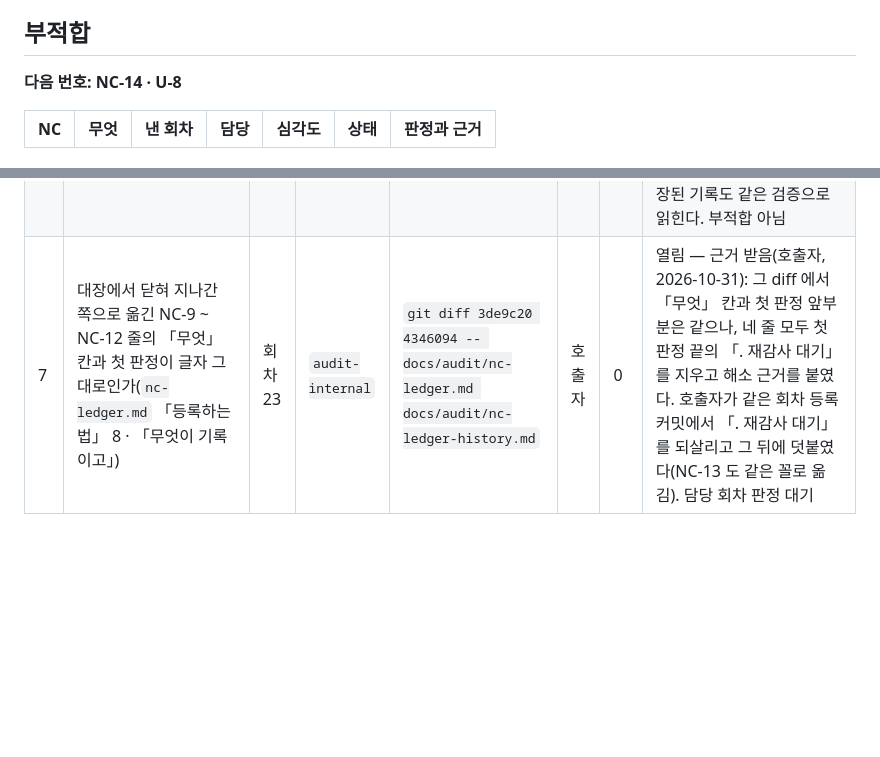
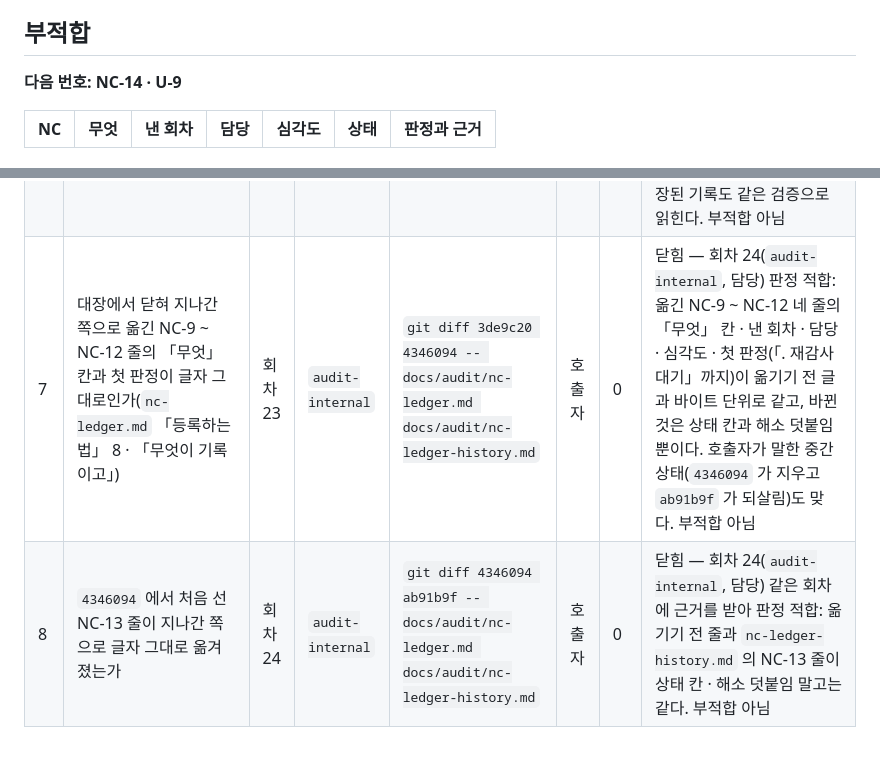
Before and after one commit to pdw96/ImproveEnglish, a Markdown page: docs/audit/nc-ledger.md, 2 parts joined by grey strips. Rendered like a GitHub page; blank space fills up the shorter version.

```diff
--- a/docs/audit/nc-ledger.md
+++ b/docs/audit/nc-ledger.md
@@ -84,7 +84,7 @@
 
 ## 부적합
 
-**다음 번호: NC-14 · U-8**
+**다음 번호: NC-14 · U-9**
 
 | NC | 무엇 | 낸 회차 | 담당 | 심각도 | 상태 | 판정과 근거 |
 |---|---|---|---|---|---|---|
@@ -99,4 +99,5 @@
 | 4 | 조각 7 구현에 설계 ⑥(PR 1~5) 밖의 기능이 실렸는가 — 특히 `renderHistoryList` 의 첫 로드 자동 그리기 | 회차 15 | `audit-internal` | U-3 과 같은 diff | 호출자 | 1 | 닫힘 — 회차 17(`audit-internal`, 담당) 판정 적합: `ce2845b..9c921e8` 본문이 설계 ⑥ PR 1~5 와 덧붙임에만 대응하고, `renderHistoryList` 첫 로드 자동 그리기는 조각 7 전부터 있던 코드다. 부적합 아님 |
 | 5 | 회차 15 고침 커밋(`9c921e8..abebd8d`)이 `src/` 나 그 밖의 걸러 낸 파일을 건드렸는가 | 회차 16 | `audit-internal` | 거르지 않은 `git diff --stat 9c921e8 abebd8d` | 호출자 | 0 | 닫힘 — 회차 17(`audit-internal`, 담당) 판정 적합: 거르지 않은 `--stat 9c921e8 abebd8d` 에 `src/` · `standalone-engine.js` · `sw.js` 가 없다(`abebd8d..d2942c6` 도 같다). 부적합 아님 |
 | 6 | 조각 review-quiz PR 1 · PR 2 가 배포된 동안 저장된 퀴즈 기록을 지금(`248838c`) 검증이 받아들이는가 — 떨어지면 다음 쓰기에서 말없이 사라진다 | 회차 20 | `audit-data` | `git diff ec0e41c 248838c`(· `5678444 248838c`)에서 저장 모양과 검증 함수가 더 엄격해졌는지, 또는 저자의 사용 여부 | 호출자 · 저자 | 0 | 닫힘 — 회차 21(`audit-data`, 담당) 판정 적합: 호출자 근거 `git diff ec0e41c 248838c` 에서 저장 모양(`to_dict`)과 읽기 · 검증(`from_dict` 셋 · `_read_state_unlocked` · `validateQuiz*` 셋 · `getQuizState`)이 바뀌지 않았다. PR 1 · PR 2 동안 저장된 기록도 같은 검증으로 읽힌다. 부적합 아님 |
-| 7 | 대장에서 닫혀 지나간 쪽으로 옮긴 NC-9 ~ NC-12 줄의 「무엇」 칸과 첫 판정이 글자 그대로인가(`nc-ledger.md` 「등록하는 법」 8 · 「무엇이 기록이고」) | 회차 23 | `audit-internal` | `git diff 3de9c20 4346094 -- docs/audit/nc-ledger.md docs/audit/nc-ledger-history.md` | 호출자 | 0 | 열림 — 근거 받음(호출자, 2026-10-31): 그 diff 에서 「무엇」 칸과 첫 판정 앞부분은 같으나, 네 줄 모두 첫 판정 끝의 「. 재감사 대기」를 지우고 해소 근거를 붙였다. 호출자가 같은 회차 등록 커밋에서 「. 재감사 대기」를 되살리고 그 뒤에 덧붙였다(NC-13 도 같은 꼴로 옮김). 담당 회차 판정 대기 |
+| 7 | 대장에서 닫혀 지나간 쪽으로 옮긴 NC-9 ~ NC-12 줄의 「무엇」 칸과 첫 판정이 글자 그대로인가(`nc-ledger.md` 「등록하는 법」 8 · 「무엇이 기록이고」) | 회차 23 | `audit-internal` | `git diff 3de9c20 4346094 -- docs/audit/nc-ledger.md docs/audit/nc-ledger-history.md` | 호출자 | 0 | 닫힘 — 회차 24(`audit-internal`, 담당) 판정 적합: 옮긴 NC-9 ~ NC-12 네 줄의 「무엇」 칸 · 낸 회차 · 담당 · 심각도 · 첫 판정(「. 재감사 대기」까지)이 옮기기 전 글과 바이트 단위로 같고, 바뀐 것은 상태 칸과 해소 덧붙임뿐이다. 호출자가 말한 중간 상태(`4346094` 가 지우고 `ab91b9f` 가 되살림)도 맞다. 부적합 아님 |
+| 8 | `4346094` 에서 처음 선 NC-13 줄이 지나간 쪽으로 글자 그대로 옮겨졌는가 | 회차 24 | `audit-internal` | `git diff 4346094 ab91b9f -- docs/audit/nc-ledger.md docs/audit/nc-ledger-history.md` | 호출자 | 0 | 닫힘 — 회차 24(`audit-internal`, 담당) 같은 회차에 근거를 받아 판정 적합: 옮기기 전 줄과 `nc-ledger-history.md` 의 NC-13 줄이 상태 칸 · 해소 덧붙임 말고는 같다. 부적합 아님 |
```
Also changed, not shown: .claude/audits/audit-internal-2026-10-31-054101.md (added, +85 -0 lines), docs/audit/nc-ledger-history.md (+10 -0 lines).
